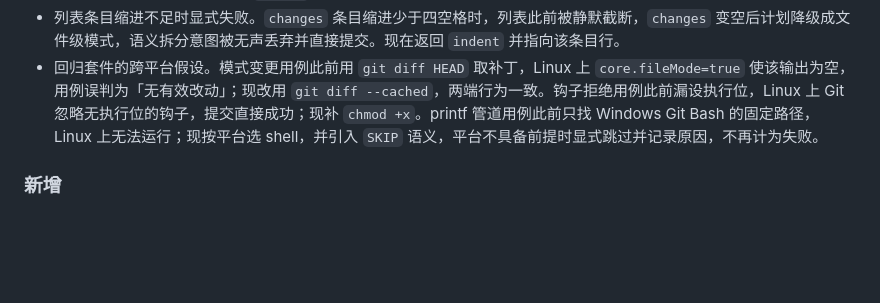
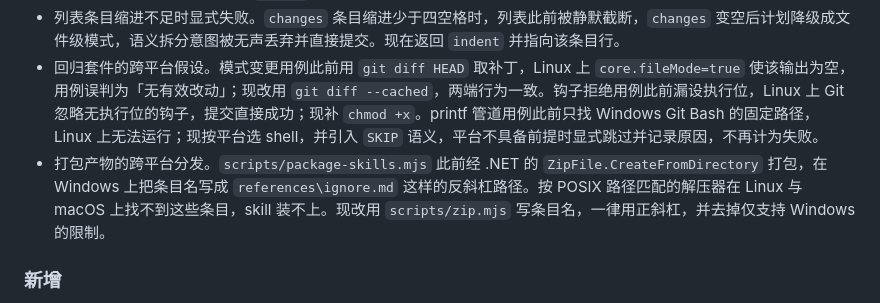
Before and after one commit to ccwq/ccwq-skill-list, a Markdown page: skills/git-up/CHANGELOG.md, the part around the change. GitHub-like rendering; blank space fills up the shorter version.

```diff
--- a/skills/git-up/CHANGELOG.md
+++ b/skills/git-up/CHANGELOG.md
@@ -11,6 +11,7 @@ All notable changes to this skill will be documented in this file.
 - 块标量报错指向正确位置。缩进不足的内容行此前静默跳出块，随后在外层报 `syntax` / 「expected '<key>: <value>'」，Agent 依提示改缩进会陷入循环。现在返回 `indent` 并指向内容行。
 - 列表条目缩进不足时显式失败。`changes` 条目缩进少于四空格时，列表此前被静默截断，`changes` 变空后计划降级成文件级模式，语义拆分意图被无声丢弃并直接提交。现在返回 `indent` 并指向该条目行。
 - 回归套件的跨平台假设。模式变更用例此前用 `git diff HEAD` 取补丁，Linux 上 `core.fileMode=true` 使该输出为空，用例误判为「无有效改动」；现改用 `git diff --cached`，两端行为一致。钩子拒绝用例此前漏设执行位，Linux 上 Git 忽略无执行位的钩子，提交直接成功；现补 `chmod +x`。printf 管道用例此前只找 Windows Git Bash 的固定路径，Linux 上无法运行；现按平台选 shell，并引入 `SKIP` 语义，平台不具备前提时显式跳过并记录原因，不再计为失败。
+- 打包产物的跨平台分发。`scripts/package-skills.mjs` 此前经 .NET 的 `ZipFile.CreateFromDirectory` 打包，在 Windows 上把条目名写成 `references\ignore.md` 这样的反斜杠路径。按 POSIX 路径匹配的解压器在 Linux 与 macOS 上找不到这些条目，skill 装不上。现改用 `scripts/zip.mjs` 写条目名，一律用正斜杠，并去掉仅支持 Windows 的限制。
 
 ### 新增
 - 新增 `references/plan-format.md`：提交计划格式的唯一权威说明，含字段表、缩进规则、多行正文写法与解析错误码。
```
Also changed, not shown: README.md (+16 -0 lines).
